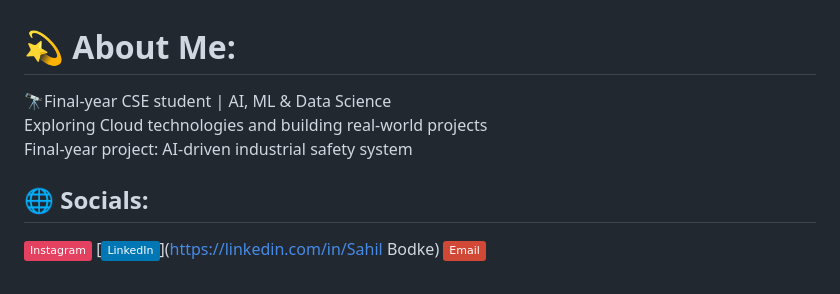
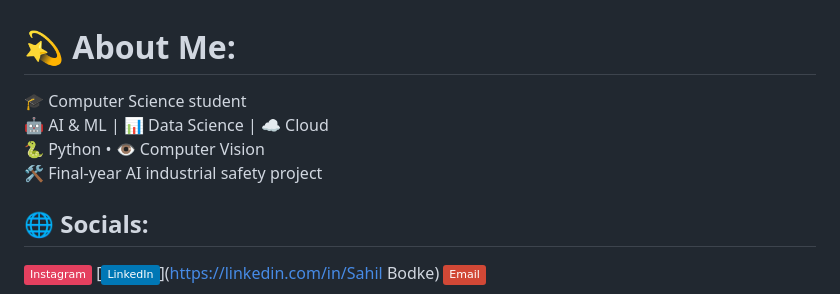
Before and after one commit to SB110604/SB110604, a Markdown page: README.md, the part around the change. Drawn GitHub-style; badges without logos.

Commit message:
Update personal information in README.md

```diff
--- a/README.md
+++ b/README.md
@@ -1,5 +1,5 @@
 # 💫 About Me:
-🔭Final-year CSE student | AI, ML & Data Science<br>Exploring Cloud technologies and building real-world projects<br>Final-year project: AI-driven industrial safety system
+🎓 Computer Science student<br>🤖 AI & ML | 📊 Data Science | ☁️ Cloud<br>🐍 Python • 👁️ Computer Vision<br>🛠️ Final-year AI industrial safety project
 
 
 ## 🌐 Socials:
```
